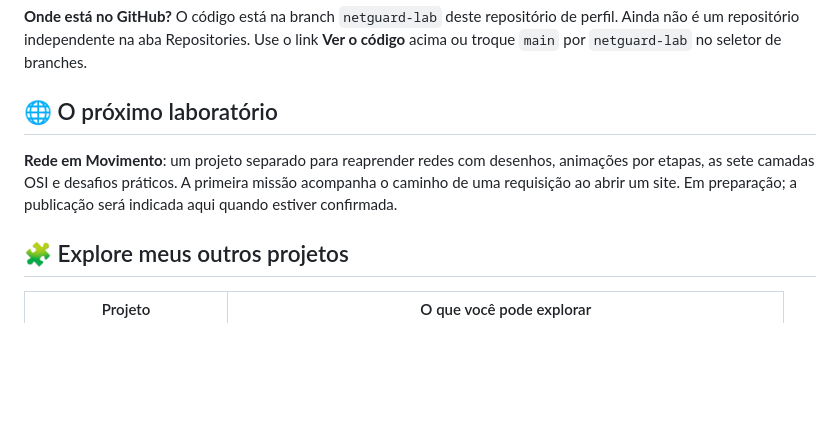
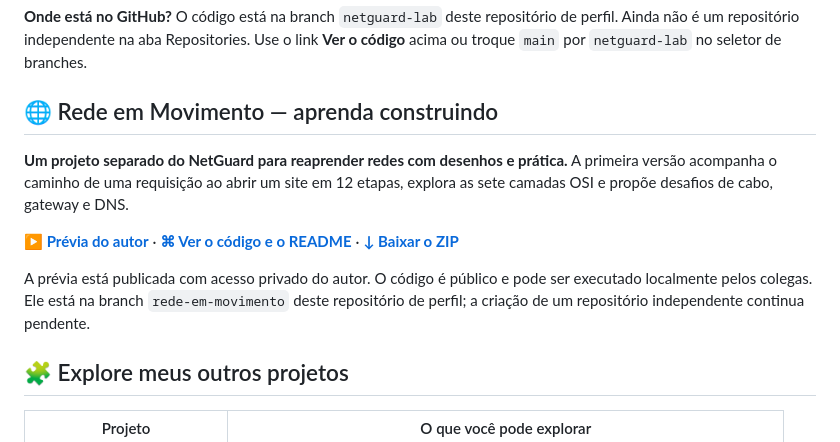
Before and after one commit to bruno-dsn/bruno-dsn, a Markdown page: README.md, the part around the change. Drawn GitHub-style; blank space fills up the shorter version.

Commit message:
docs: link the published networking lab and clarify project locations

```diff
--- a/README.md
+++ b/README.md
@@ -28,9 +28,13 @@ O aplicativo pode ser aberto pelos colegas pelo link. Arquivos e notas da ediç
 
 **Onde está no GitHub?** O código está na branch `netguard-lab` deste repositório de perfil. Ainda não é um repositório independente na aba Repositories. Use o link **Ver o código** acima ou troque `main` por `netguard-lab` no seletor de branches.
 
-## 🌐 O próximo laboratório
+## 🌐 Rede em Movimento — aprenda construindo
 
-**Rede em Movimento**: um projeto separado para reaprender redes com desenhos, animações por etapas, as sete camadas OSI e desafios práticos. A primeira missão acompanha o caminho de uma requisição ao abrir um site. Em preparação; a publicação será indicada aqui quando estiver confirmada.
+**Um projeto separado do NetGuard para reaprender redes com desenhos e prática.** A primeira versão acompanha o caminho de uma requisição ao abrir um site em 12 etapas, explora as sete camadas OSI e propõe desafios de cabo, gateway e DNS.
+
+[**▶ Prévia do autor**](https://rede-em-movimento.brdsnunes.chatgpt.site) · [**⌘ Ver o código e o README**](https://github.com/bruno-dsn/bruno-dsn/tree/rede-em-movimento) · [**↓ Baixar o ZIP**](https://github.com/bruno-dsn/bruno-dsn/archive/refs/heads/rede-em-movimento.zip)
+
+A prévia está publicada com acesso privado do autor. O código é público e pode ser executado localmente pelos colegas. Ele está na branch `rede-em-movimento` deste repositório de perfil; a criação de um repositório independente continua pendente.
 
 ## 🧩 Explore meus outros projetos
 
```
